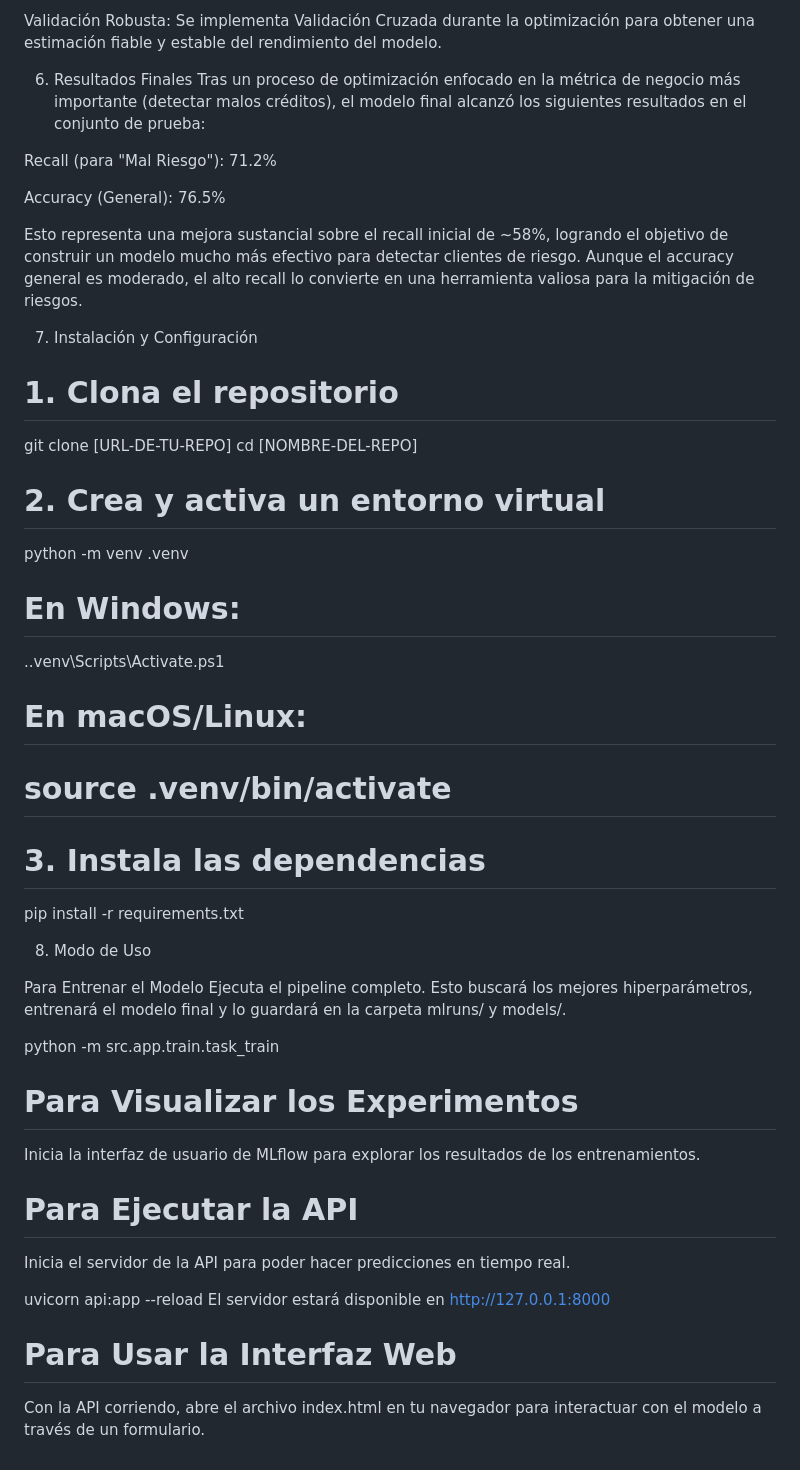
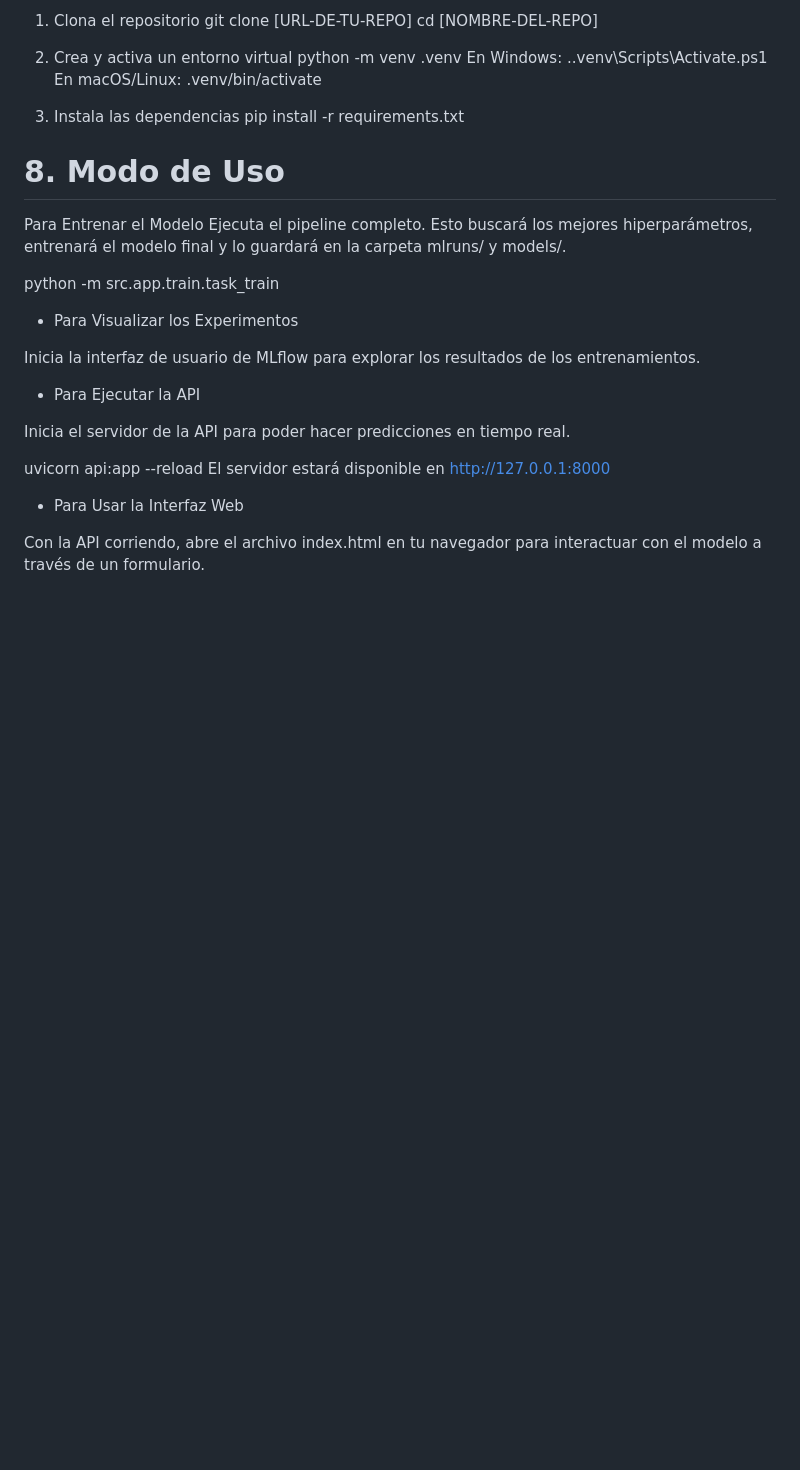
Before and after one commit to Yesio11/Proyecto_Final_MLOps_Yesid, a Markdown page: README.md, the part around the change printed below. Drawn GitHub-style; blank space fills up the shorter version.

```diff
--- a/README.md
+++ b/README.md
@@ -126,48 +66,33 @@ Seguimiento de Experimentos: Se integra MLflow para registrar los parámetros y
-Validación Robusta: Se implementa Validación Cruzada durante la optimización para obtener una estimación fiable y estable del rendimiento del modelo.
-
-6. Resultados Finales
-Tras un proceso de optimización enfocado en la métrica de negocio más importante (detectar malos créditos), el modelo final alcanzó los siguientes resultados en el conjunto de prueba:
-
-Recall (para "Mal Riesgo"): 71.2%
-
-Accuracy (General): 76.5%
-
-Esto representa una mejora sustancial sobre el recall inicial de ~58%, logrando el objetivo de construir un modelo mucho más efectivo para detectar clientes de riesgo. Aunque el accuracy general es moderado, el alto recall lo convierte en una herramienta valiosa para la mitigación de riesgos.
-
-7. Instalación y Configuración
-
-# 1. Clona el repositorio
+1. Clona el repositorio
 git clone [URL-DE-TU-REPO]
 cd [NOMBRE-DEL-REPO]
 
-# 2. Crea y activa un entorno virtual
+2. Crea y activa un entorno virtual
 python -m venv .venv
-# En Windows:
-.\.venv\Scripts\Activate.ps1
-# En macOS/Linux:
-# source .venv/bin/activate
+En Windows: .\.venv\Scripts\Activate.ps1
+En macOS/Linux:  .venv/bin/activate
 
-# 3. Instala las dependencias
+3. Instala las dependencias
 pip install -r requirements.txt
 
-8. Modo de Uso
+# 8. Modo de Uso
 
 Para Entrenar el Modelo
 Ejecuta el pipeline completo. Esto buscará los mejores hiperparámetros, entrenará el modelo final y lo guardará en la carpeta mlruns/ y models/.
 
 python -m src.app.train.task_train
 
-# Para Visualizar los Experimentos
+* Para Visualizar los Experimentos
 
 Inicia la interfaz de usuario de MLflow para explorar los resultados de los entrenamientos.
 
-# Para Ejecutar la API
+* Para Ejecutar la API
 
 Inicia el servidor de la API para poder hacer predicciones en tiempo real.
 
 uvicorn api:app --reload
 El servidor estará disponible en http://127.0.0.1:8000
 
-# Para Usar la Interfaz Web
+* Para Usar la Interfaz Web
 
 Con la API corriendo, abre el archivo index.html en tu navegador para interactuar con el modelo a través de un formulario.
```
Also changed, not shown: other parts of README.md (+7 -67 lines).
